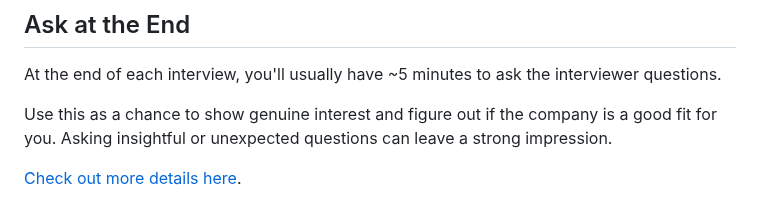
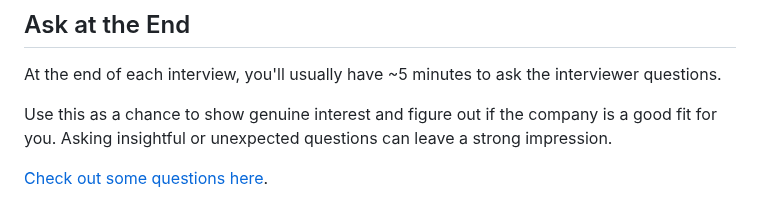
Before and after one commit to gardusig/road2senior, a Markdown page: README.md, the part around the change. GitHub-like rendering.

```diff
--- a/README.md
+++ b/README.md
@@ -71,4 +71,4 @@ At the end of each interview, you'll usually have ~5 minutes to ask the intervie
 
 Use this as a chance to show genuine interest and figure out if the company is a good fit for you. Asking insightful or unexpected questions can leave a strong impression.
 
-[Check out more details here](./preparation/ask-at-the-end.md).
+[Check out some questions here](./preparation/ask-at-the-end.md).
```
Also changed, not shown: preparation/behavioral.md (deleted, +0 -36 lines).
